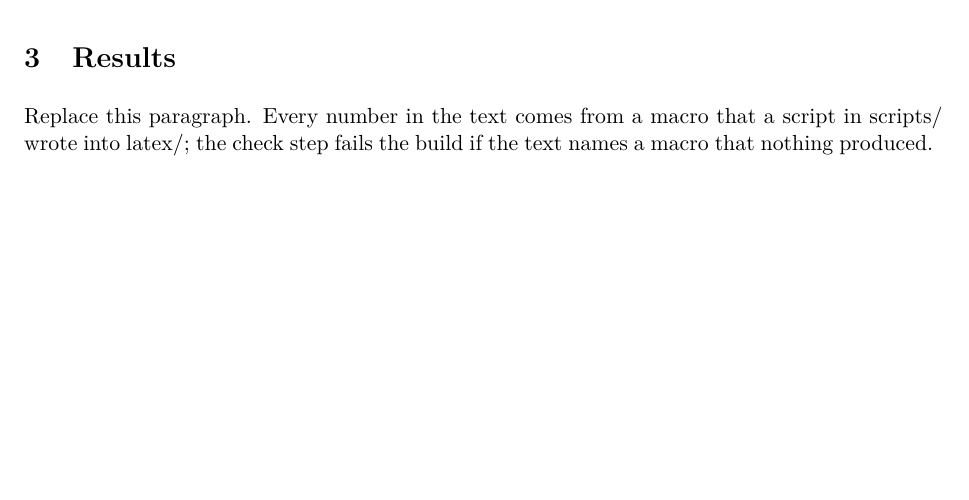
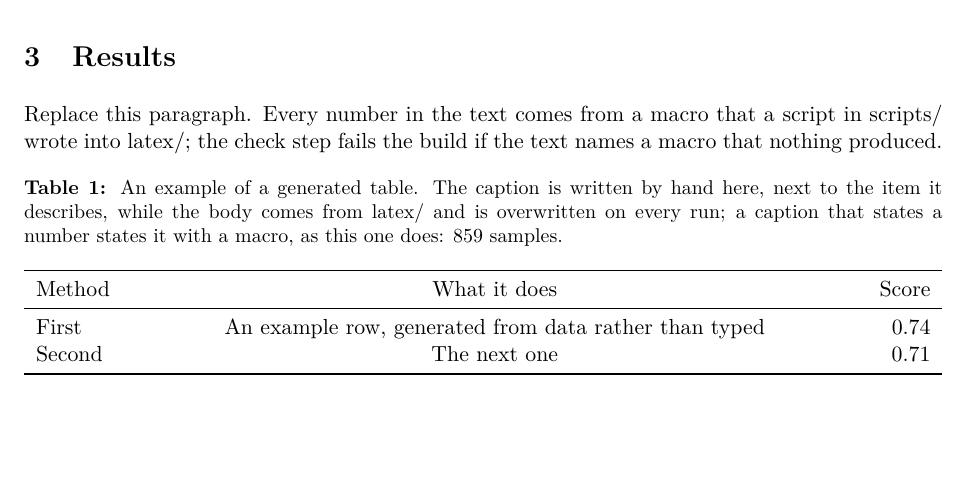
Before and after one commit to aavzpy2023/paper_template, a LaTeX paper (paper.tex, which reads sections/03Results.tex): part of page 1 of 2 before the commit and part of page 1 of 3 after it, cut so that both start at the same text, the shorter picture padded with empty space. Compiled offline with pdfLaTeX.

Commit message:
Keep one document at the root, and the journal layouts aside
paper.tex is the manuscript in the layout it is written and reviewed in, and until a journal is chosen it is the
only document here. A publisher's class is not a reading layout: cas-sc empties the float specifier of figures so
they collect at the end, which is right for a submission and useless for a draft, so paper.tex stays either way.

The two journal layouts and the supplement move to templates/documents/, to be copied into the root when they are
needed. Nothing registers them: logs/build.sh and the tests find every root .tex that declares a \documentclass, so
a layout is built and checked from the moment it is there. Copying all three back in takes the suite from 70 tests
and one skip to 89, the skip being the rule that a layout may name the journal it typesets for, which has nothing to
check while no layout is present.

The example table moves from the supplement to the Results, which is where a table belongs and which keeps
\projtable exercised by the one remaining document.

.vscode turns LaTeX Workshop's autoBuild off and makes logs/build.sh the default build task. On onFileChange the
editor races the build script: two pdflatex processes write the same build/ directory, one leaves a corrupt PDF,
latexmk then considers the document up to date and skips the final pass, and the unresolved-reference count freezes
with the intermediate state.

```diff
--- a/sections/03Results.tex
+++ b/sections/03Results.tex
@@ -4,3 +4,12 @@
 
 Replace this paragraph. Every number in the text comes from a macro that a script in scripts/ wrote into latex/;
 the check step fails the build if the text names a macro that nothing produced.
+
+\begin{table}[htbp]
+	\centering
+	\caption{An example of a generated table. The caption is written by hand here, next to the item it describes,
+		while the body comes from latex/ and is overwritten on every run; a caption that states a number states it
+		with a macro, as this one does: \DemoNSamples{} samples.}
+	\label{tab:demo}
+	\projtable{latex/demo_table.tex}
+\end{table}
```
Also changed, not shown: paper.tex (renamed from paper_reading.tex, +8 -5 lines), README.md, paper.pdf (added), paper_elsevier.pdf (deleted), paper_reading.pdf (deleted), paper_springer.pdf (deleted), supplementary.pdf (deleted), templates/documents/README.md (added), templates/documents/paper_elsevier.tex (renamed from paper_elsevier.tex), templates/documents/paper_springer.tex (renamed from paper_springer.tex), templates/documents/supplementary.tex (renamed from supplementary.tex), 2 other files.
